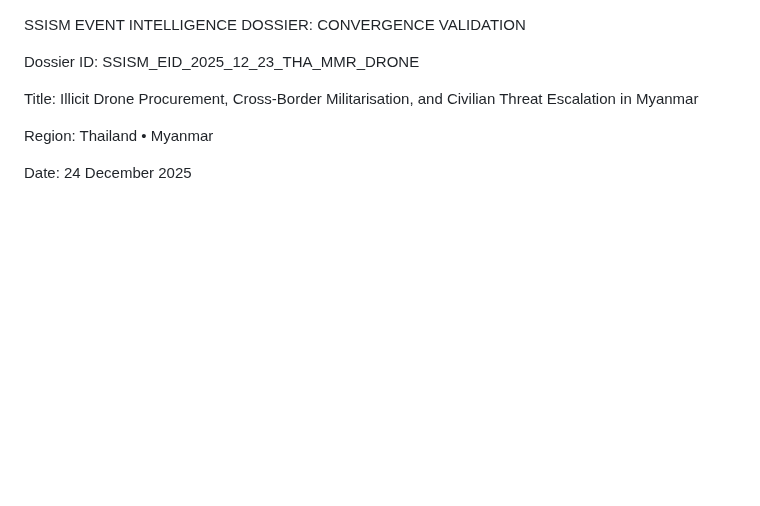
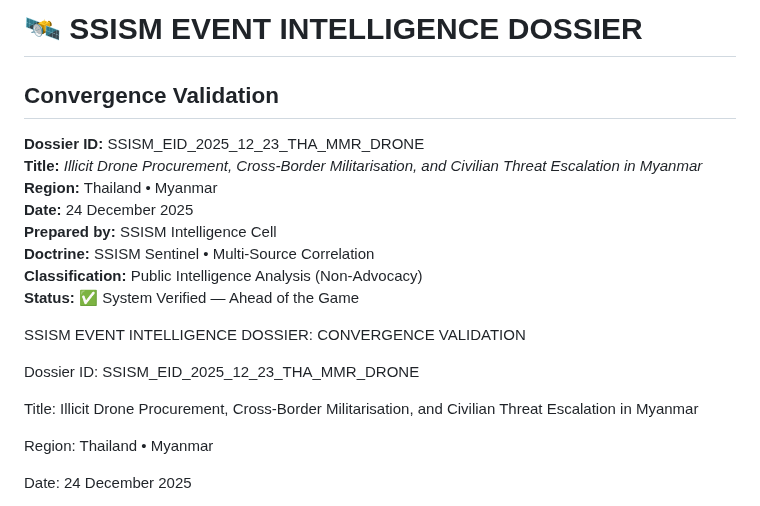
Before and after one commit to UIngarsoe/SSISM_Intel_Sentinel, a Markdown page: dossier/SSISM_EID_2025_12_23_THA_MMR_DRONE_Academic.md, the part around the change. GitHub-like rendering; blank space fills up the shorter version.

```diff
--- a/dossier/SSISM_EID_2025_12_23_THA_MMR_DRONE_Academic.md
+++ b/dossier/SSISM_EID_2025_12_23_THA_MMR_DRONE_Academic.md
@@ -1,3 +1,16 @@
+
+# 🛰️ SSISM EVENT INTELLIGENCE DOSSIER
+## Convergence Validation
+
+**Dossier ID:** SSISM_EID_2025_12_23_THA_MMR_DRONE
+**Title:** *Illicit Drone Procurement, Cross-Border Militarisation, and Civilian Threat Escalation in Myanmar*
+**Region:** Thailand • Myanmar
+**Date:** 24 December 2025
+**Prepared by:** SSISM Intelligence Cell
+**Doctrine:** SSISM Sentinel • Multi-Source Correlation
+**Classification:** Public Intelligence Analysis (Non-Advocacy)
+**Status:** ✅ System Verified — Ahead of the Game
+
 SSISM EVENT INTELLIGENCE DOSSIER: CONVERGENCE VALIDATION
 
 Dossier ID: SSISM_EID_2025_12_23_THA_MMR_DRONE
```
